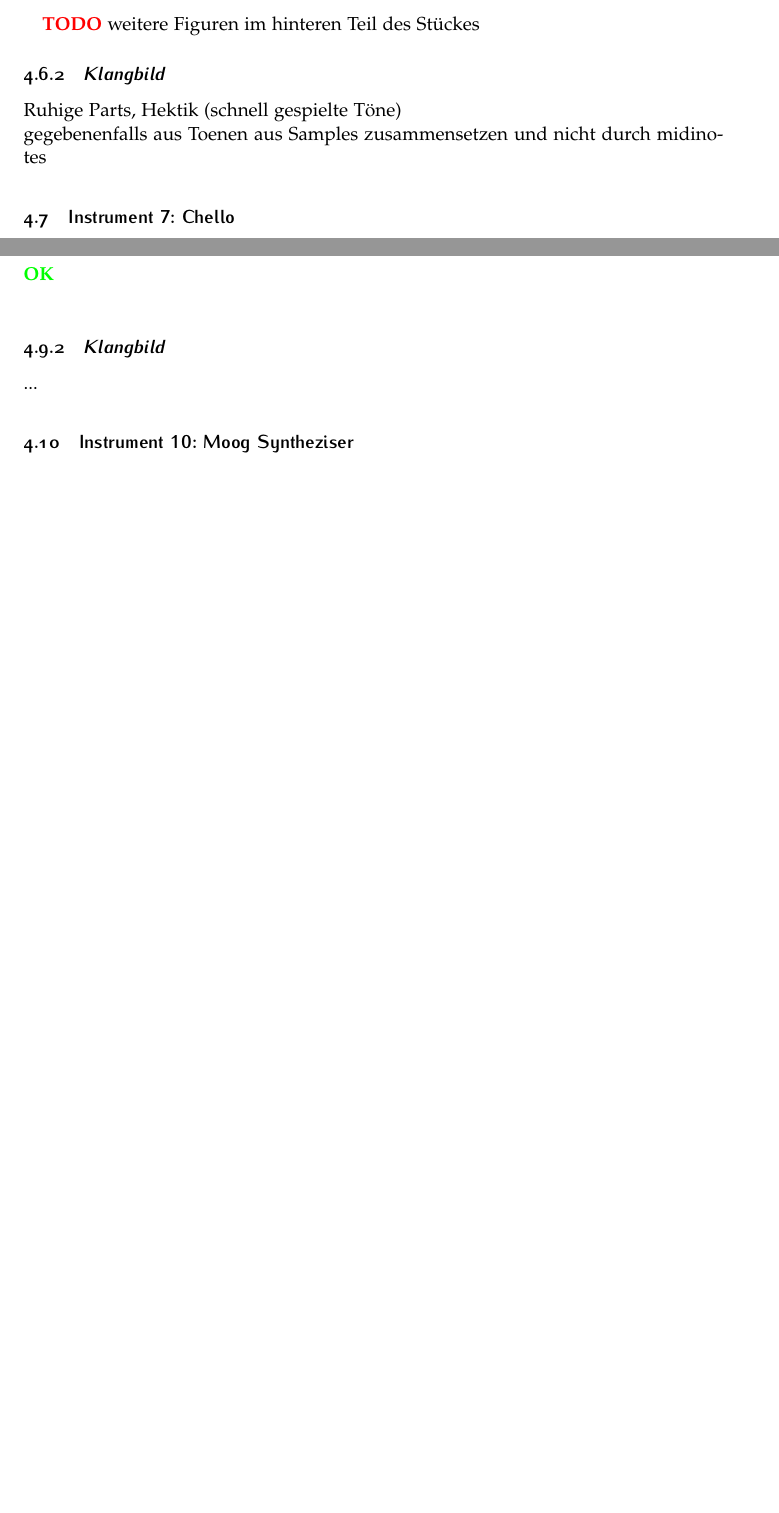
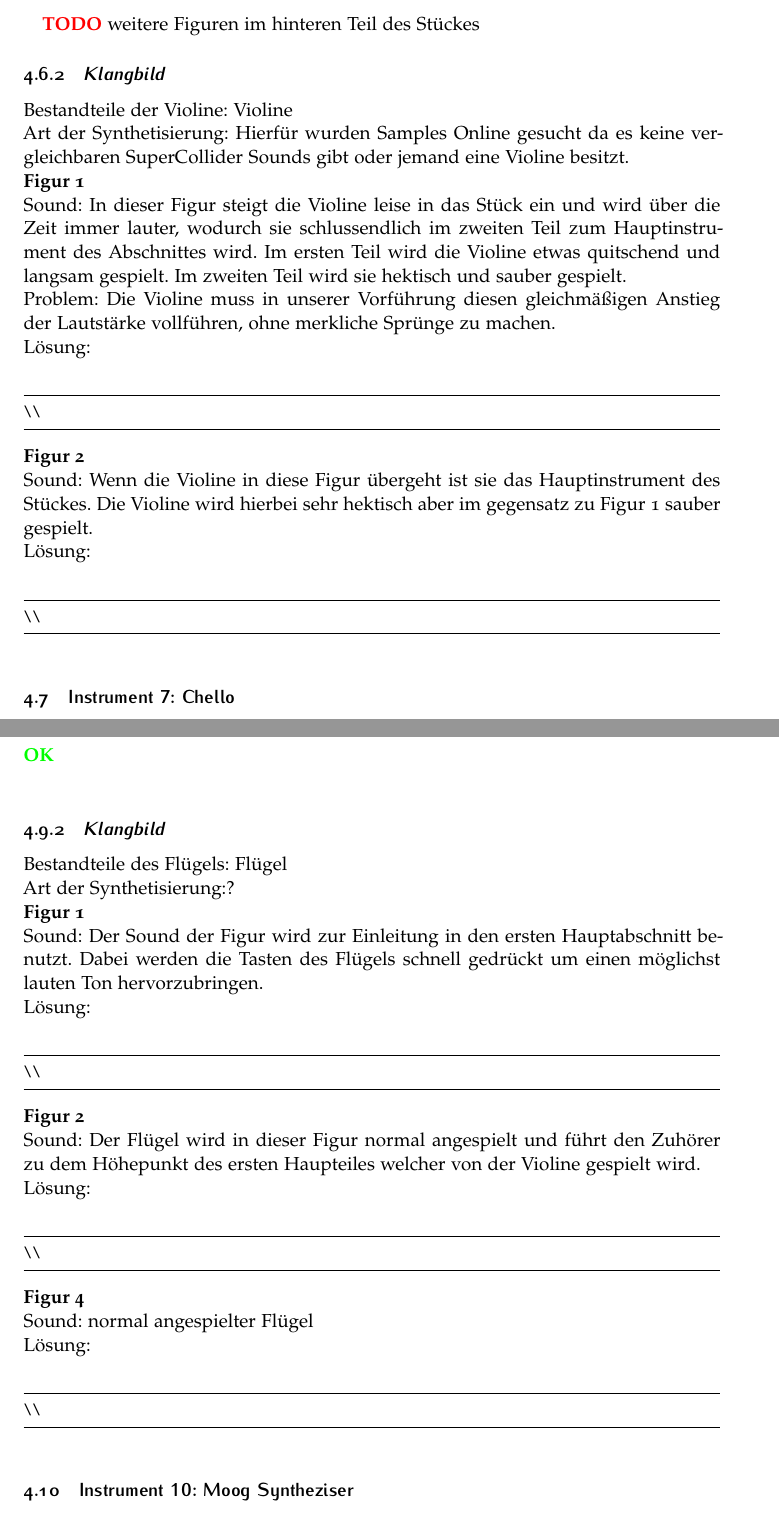
Before and after one commit to MeisterXYZ/CM, a LaTeX document (BBF_hs.tex): two parts of pages 8 and 11 of 13 before the commit and two parts of pages 9 and 12 of 15 after it, joined at a grey line, cut so that both start at the same text, the shorter picture padded with empty space. The pictures show the PDF file BBF_hs.pdf that the author committed with the source.

Commit message:
Klangbilder fürs erste fertig

```diff
--- a/BBF_hs.tex
+++ b/BBF_hs.tex
@@ -336,3 +341,11 @@ Random-Funktion benötigt
+\noindent \textbf{Figur 1}\\
+Sound Marimba: Die Marimba wird am Anfang des Stücks relativ dominant, im gegensatz zu den restlichen Instrumenten gespiel\\
+Lösung:\\
+\begin{lstlisting}
+
+\end{lstlisting}
+\noindent \textbf{Figur 2}\\
+Sound Marimba: Wird nur schwach angespielt wodurch sie in diesem Teil in den Hintergrund tritt.
 Holzsticks auf Marimba in verschiednenen Tonhöhen wobei eher rhythmisch als melodisch eingesetzt, dazu Kuh-Glocken bereitstellen für Random-Funktion
 
 \subsection{Instrument 4: Tuba}
@@ -486,8 +499,23 @@
 {\color{red}\textbf{TODO}} weitere Figuren im hinteren Teil des Stückes
 
 \subsubsection{Klangbild}
-Ruhige Parts, Hektik (schnell gespielte Töne)\\
-gegebenenfalls aus Toenen aus Samples zusammensetzen und nicht durch midinotes
+Bestandteile der Violine: Violine\\
+Art der Synthetisierung: Hierfür wurden Samples Online gesucht da es keine vergleichbaren SuperCollider Sounds gibt oder jemand eine Violine besitzt.\\
+\noindent\textbf{Figur 1}\\
+Sound: In dieser Figur steigt die Violine leise in das Stück ein und wird über die Zeit immer lauter, wodurch sie schlussendlich im zweiten Teil
+zum Hauptinstrument des Abschnittes wird. Im ersten Teil wird die Violine etwas quitschend und langsam gespielt. Im zweiten Teil wird sie hektisch und sauber gespielt.\\
+Problem: Die Violine muss in unserer Vorführung diesen gleichmäßigen Anstieg der Lautstärke vollführen, ohne merkliche Sprünge zu machen.\\
+Lösung:\\
+\begin{lstlisting}
+\\
+\end{lstlisting}
+\noindent\textbf{Figur 2}\\
+Sound: Wenn die Violine in diese Figur übergeht ist sie das Hauptinstrument des Stückes. Die Violine wird hierbei sehr hektisch aber im gegensatz zu Figur 1 sauber gespielt.\\
+Lösung:\\
+\begin{lstlisting}
+\\
+\end{lstlisting}
+
 
 
 \subsection{Instrument 7: Chello}
@@ -545,3 +576,8 @@ d1 $ slow 2 $ stack [
+Lösung:\\
+\begin{lstlisting}
+\\
+\end{lstlisting}
+
 
 \subsection{Instrument 9: Flügel}
 \subsubsection{Figuren}
@@ -613,8 +649,27 @@ d1 $ slow 2 $ midinote "~ 67 69 74 ~ 67 69 74 ~ 67 69 74 ~ 67 69 74 ~ 67 69 74 ~
 {\color{green}\textbf{OK}} \\
 
 \subsubsection{Klangbild}
-...
-
+Bestandteile des Flügels: Flügel\\
+Art der Synthetisierung:?\\
+\noindent \textbf{Figur 1}\\
+Sound: Der Sound der Figur wird zur Einleitung in den ersten Hauptabschnitt benutzt. Dabei werden die Tasten des Flügels
+schnell gedrückt um einen möglichst lauten Ton hervorzubringen.\\
+Lösung:\\
+\begin{lstlisting}
+\\
+\end{lstlisting}
+\noindent \textbf{Figur 2}\\
+Sound: Der Flügel wird in dieser Figur normal angespielt und führt den Zuhörer zu dem Höhepunkt des ersten Haupteiles welcher von der Violine gespielt wird.\\
+Lösung:\\
+\begin{lstlisting}
+\\
+\end{lstlisting}
+\noindent \textbf{Figur 4}\\
+Sound: normal angespielter Flügel\\
+Lösung:\\
+\begin{lstlisting}
+\\
+\end{lstlisting}
 
 \subsection{Instrument 10: Moog Syntheziser}
 \subsubsection{Figuren}
@@ -668,0 +726,3 @@
+\noindent\textbf{Figur 1}\\
+Sound:?\\
+Lösung:\\
```
Also changed, not shown: BBF_hs.pdf, BBF_hs.tex (31 more changed lines), 1 other file.
